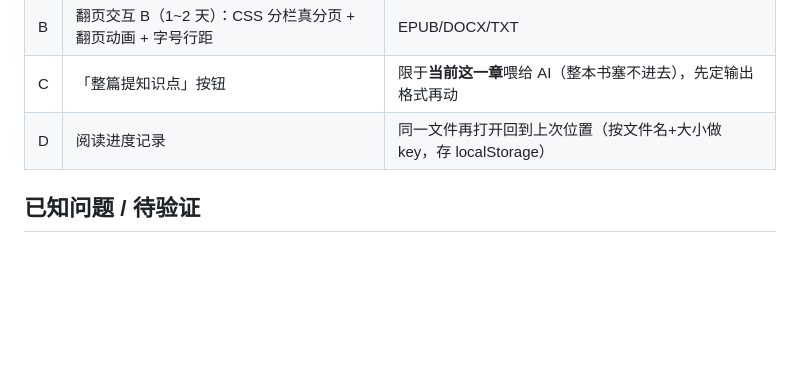
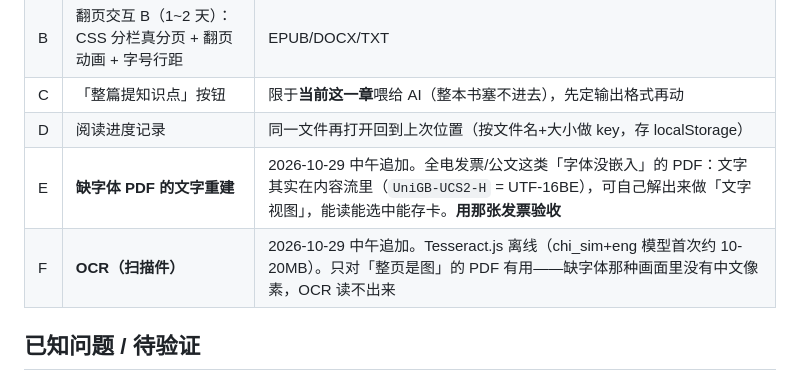
Before and after one commit to AW6202/zenus-lite, a Markdown page: TODO.md, the part around the change. GitHub-like rendering; blank space fills up the shorter version.

Commit message:
docs(todo): 12点清单加 E(缺字体PDF文字重建)/F(OCR)

```diff
--- a/TODO.md
+++ b/TODO.md
@@ -42,6 +42,8 @@
 | B | 翻页交互 B（1~2 天）：CSS 分栏真分页 + 翻页动画 + 字号行距 | EPUB/DOCX/TXT |
 | C | 「整篇提知识点」按钮 | 限于**当前这一章**喂给 AI（整本书塞不进去），先定输出格式再动 |
 | D | 阅读进度记录 | 同一文件再打开回到上次位置（按文件名+大小做 key，存 localStorage） |
+| E | **缺字体 PDF 的文字重建** | 2026-10-29 中午追加。全电发票/公文这类「字体没嵌入」的 PDF：文字其实在内容流里（`UniGB-UCS2-H` = UTF-16BE），可自己解出来做「文字视图」，能读能选中能存卡。**用那张发票验收** |
+| F | **OCR（扫描件）** | 2026-10-29 中午追加。Tesseract.js 离线（chi_sim+eng 模型首次约 10-20MB）。只对「整页是图」的 PDF 有用——缺字体那种画面里没有中文像素，OCR 读不出来 |
 
 ## 已知问题 / 待验证
 
```
